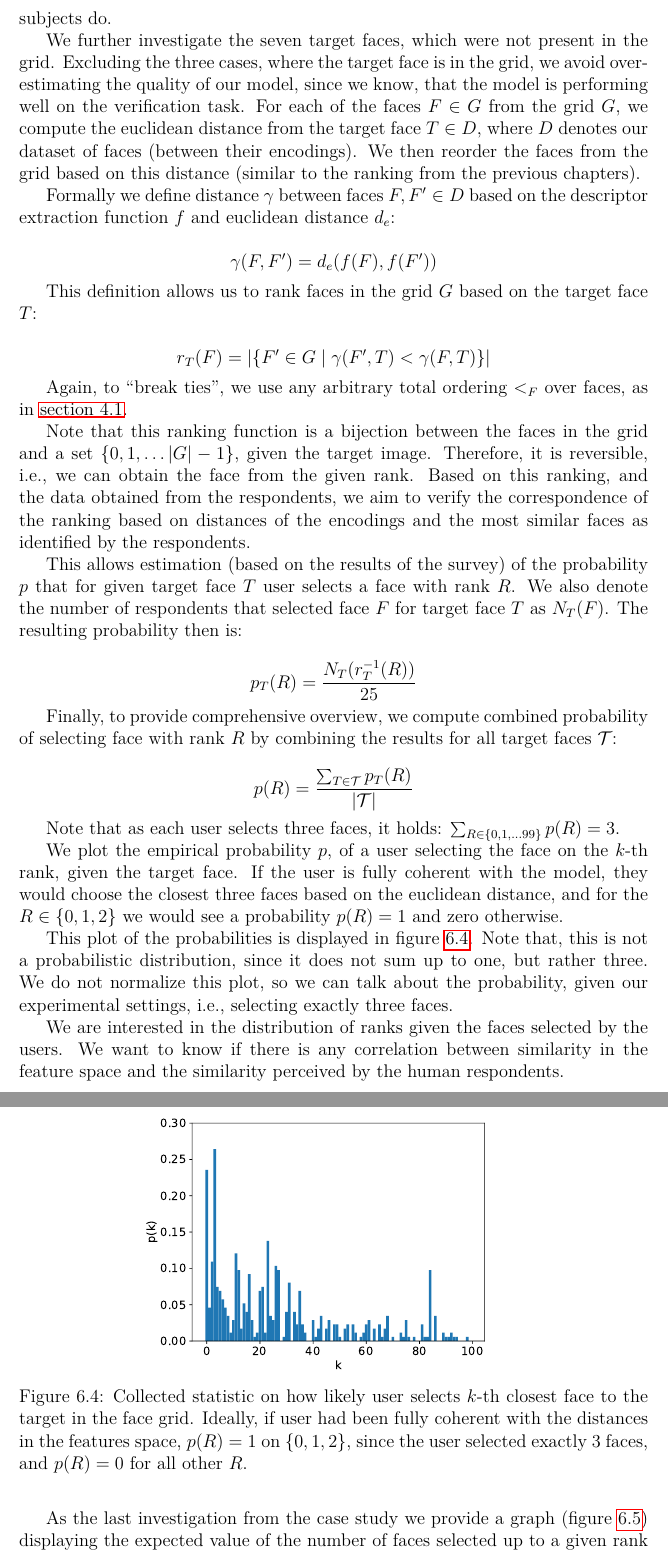
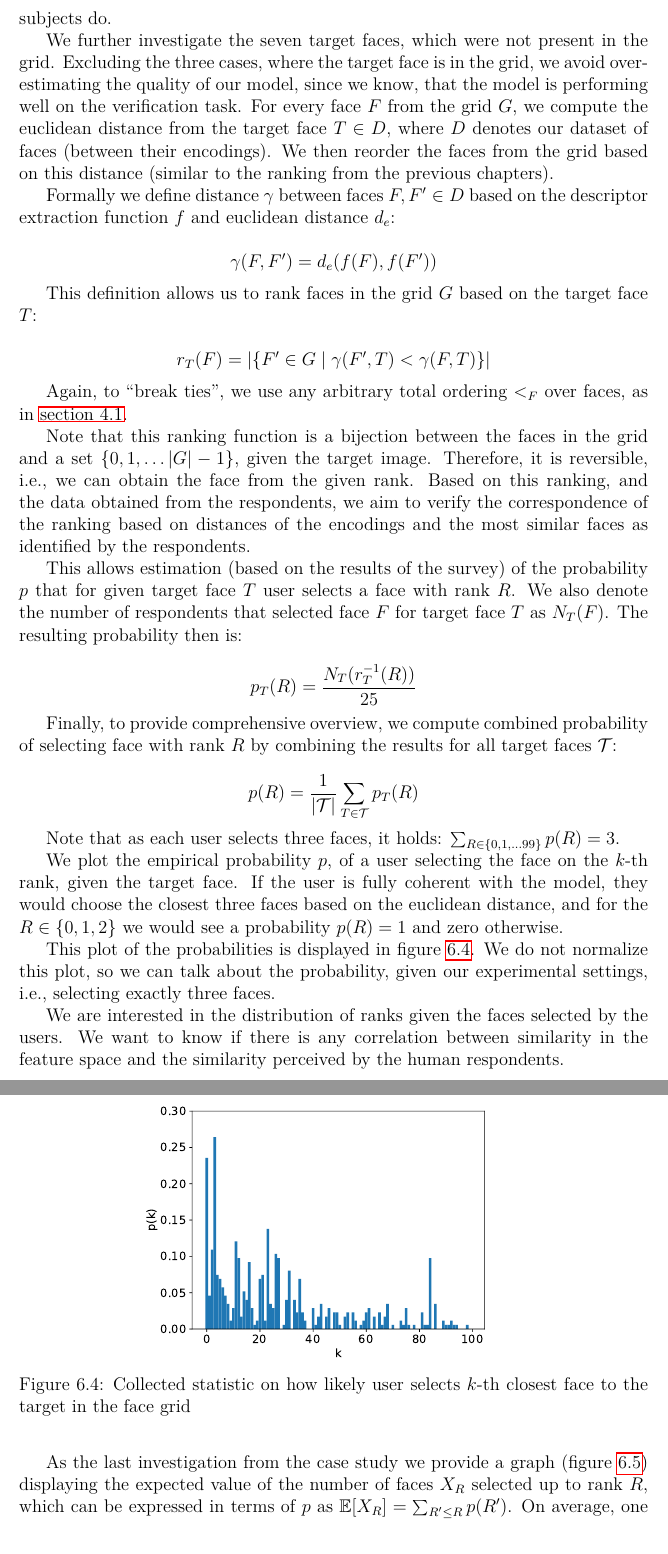
Before and after one commit to JankaSvK/Master-Thesis, a LaTeX thesis (thesis.tex, which reads chapters/face_search.tex): two parts of pages 48 and 49 of 70 before the commit and two parts of pages 48 and 49 of 69 after it, joined at a grey line, cut so that both start at the same text. Compiled offline with pdfLaTeX.

Commit message:
Updates from Overleaf

```diff
--- a/chapters/face_search.tex
+++ b/chapters/face_search.tex
@@ -87,7 +87,7 @@ Firstly, we investigate how likely it is that the human subject notices that the
 
 As our next step, we empirically evaluate, if the model used for obtaining the face encodings, can sort the faces based on the distances similarly as human subjects do.
 
-We further investigate the seven target faces, which were not present in the grid. Excluding the three cases, where the target face is in the grid, we avoid overestimating the quality of our model, since we know, that the model is performing well on the verification task. For each of the faces $F\in G$ from the grid $G$, we compute the euclidean distance from the target face $T\in D$, where $D$ denotes our dataset of faces (between their encodings). We then reorder the faces from the grid based on this distance (similar to the ranking from the previous chapters).
+We further investigate the seven target faces, which were not present in the grid. Excluding the three cases, where the target face is in the grid, we avoid overestimating the quality of our model, since we know, that the model is performing well on the verification task. For every face $F$ from the grid $G$, we compute the euclidean distance from the target face $T\in D$, where $D$ denotes our dataset of faces (between their encodings). We then reorder the faces from the grid based on this distance (similar to the ranking from the previous chapters).
 
 Formally we define distance $\gamma$ between faces $F, F' \in D$ based on the descriptor extraction function $f$ and euclidean distance $d_e$:
 
@@ -121,14 +121,14 @@ $$
 Finally, to provide comprehensive overview, we compute combined probability of selecting face with rank $R$ by combining the results for all target faces $\mathcal{T}$:
 
 $$
-p(R) = \frac{\sum_{T\in \mathcal{T}} p_T(R)}{|\mathcal{T}|}
+p(R) = \frac{1}{\abs{\mathcal{T}}}\sum_{T\in \mathcal{T}} p_T(R)
 $$
 
 Note that as each user selects three faces, it holds: $\sum_{R\in\{0,1,\ldots99\}} p(R) = 3$.
 
 We plot the empirical probability $p$, of a user selecting the face on the $k$-th rank, given the target face. If the user is fully coherent with the model, they would choose the closest three faces based on the euclidean distance, and for the $R \in \{0,1,2\}$ we would see a probability $p(R) = 1$ and zero otherwise.
 
-This plot of the probabilities is displayed in figure \ref{fig:survey_distribution}. Note that, this is not a probabilistic distribution, since it does not sum up to one, but rather three. We do not normalize this plot, so we can talk about the probability, given our experimental settings, i.e., selecting exactly three faces.
+This plot of the probabilities is displayed in figure \ref{fig:survey_distribution}. We do not normalize this plot, so we can talk about the probability, given our experimental settings, i.e., selecting exactly three faces.
 
 % In the same figure \ref{fig:survey_distribution} we can see the distribution only of the seven presented faces.
 
@@ -141,7 +141,7 @@ We are interested in the distribution of ranks given the faces selected by the u
 
 % We also show a comparison to the performing only six tasks, excluding the one, where the target person was child. The used network for feature extraction as many other are not performing well on the children from the dataset. This is caused by fact that most of the available face datasets contain only adults. This causes the networks to often put children closer together, even though, they may be a different person. Encodings of two different children tend to be closer to each other compared to the encoding of the two adults (source: \href{https://face-recognition.readthedocs.io/en/latest/readme.html#caveats}{Face Recognition Caveats}). Therefore we can see a significant improvement over the lowest ranks, since selecting a child from the map resulted in smaller distances, compared to the adults.
 
-As the last investigation from the case study we provide a graph (figure \ref{fig:cumsum_faces}) displaying the expected value of the number of faces selected up to a given rank $\mathbb{E}[R] = \sum_{R' \leq R}p(R')$. On average, one of the three selected faces by the user has a rank of less than 12. In the plot, we also present a ``random selection''. This would be the case of no underlying information on the face similarity from the model. Therefore, users would be equally likely to choose face at any given rank.
+As the last investigation from the case study we provide a graph (figure \ref{fig:cumsum_faces}) displaying the expected value of the number of faces $X_R$ selected up to rank $R$, which can be expressed in terms of $p$ as $\mathbb{E}[X_R] = \sum_{R' \leq R}p(R')$. On average, one of the three selected faces by the user has a rank of less than 12. In the plot, we also present a ``random selection''. This would be the case of no underlying information on the face similarity from the model. Therefore, users would be equally likely to choose face at any given rank.
 
 We leave for future work, a more comprehensive study with more target faces providing more reliable estimates. Based on the experimental results of this user study, it seems to indicate that the distance over encodings correlates with the similarity of the original faces as perceived by the human subjects.
 
@@ -160,7 +160,7 @@ We leave for future work, a more comprehensive study with more target faces prov
     %  \label{fig:suvery_childless}
     % \end{subfigure}
 
-    \caption{Collected statistic on how likely user selects $k$-th closest face to the target in the face grid. Ideally, if user had been fully coherent with the distances in the features space, $p(R) = 1$ on $\{0,1,2\}$, since the user selected exactly 3 faces, and $p(R) = 0$ for all other $R$.}
+    \caption{Collected statistic on how likely user selects $k$-th closest face to the target in the face grid}
     \label{fig:survey_distribution}
 \end{figure}
 
```
